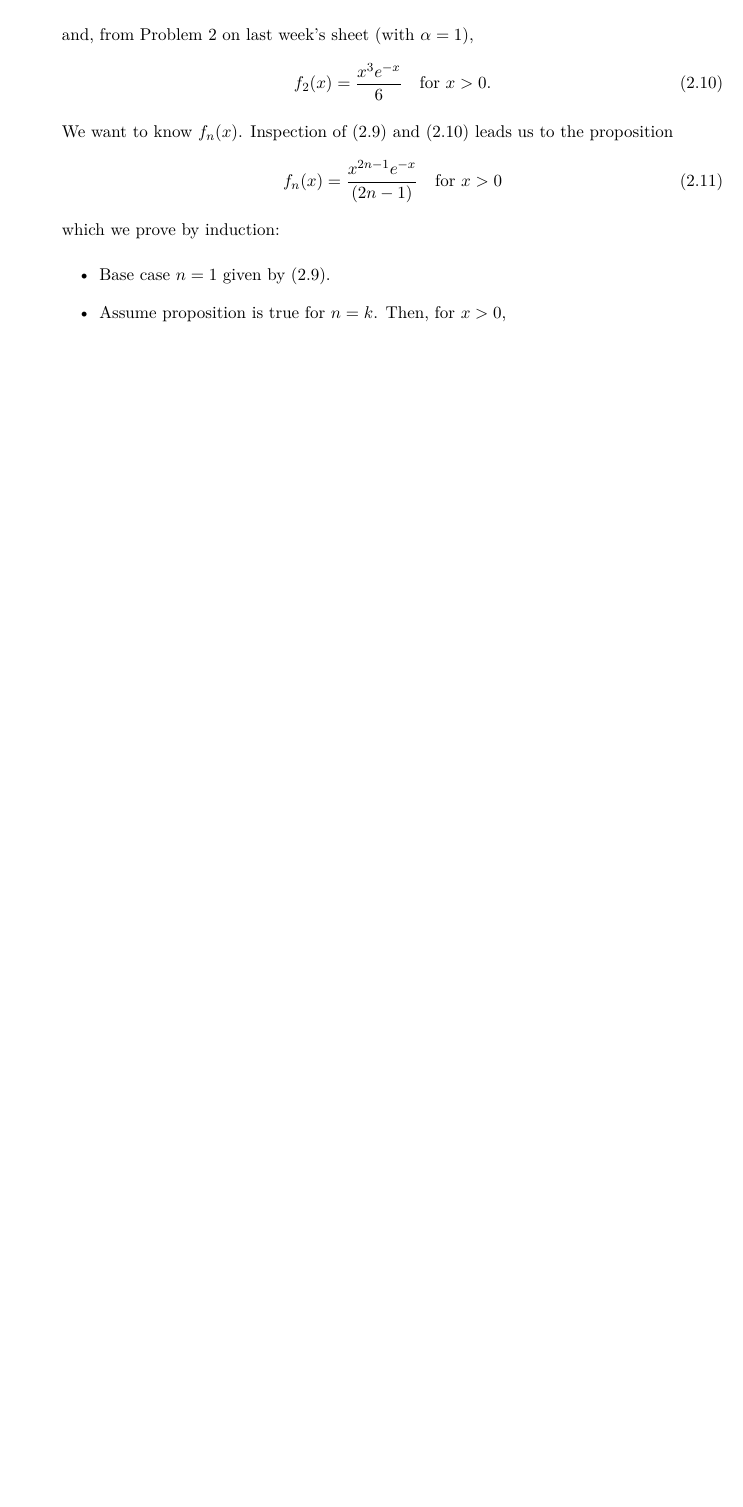
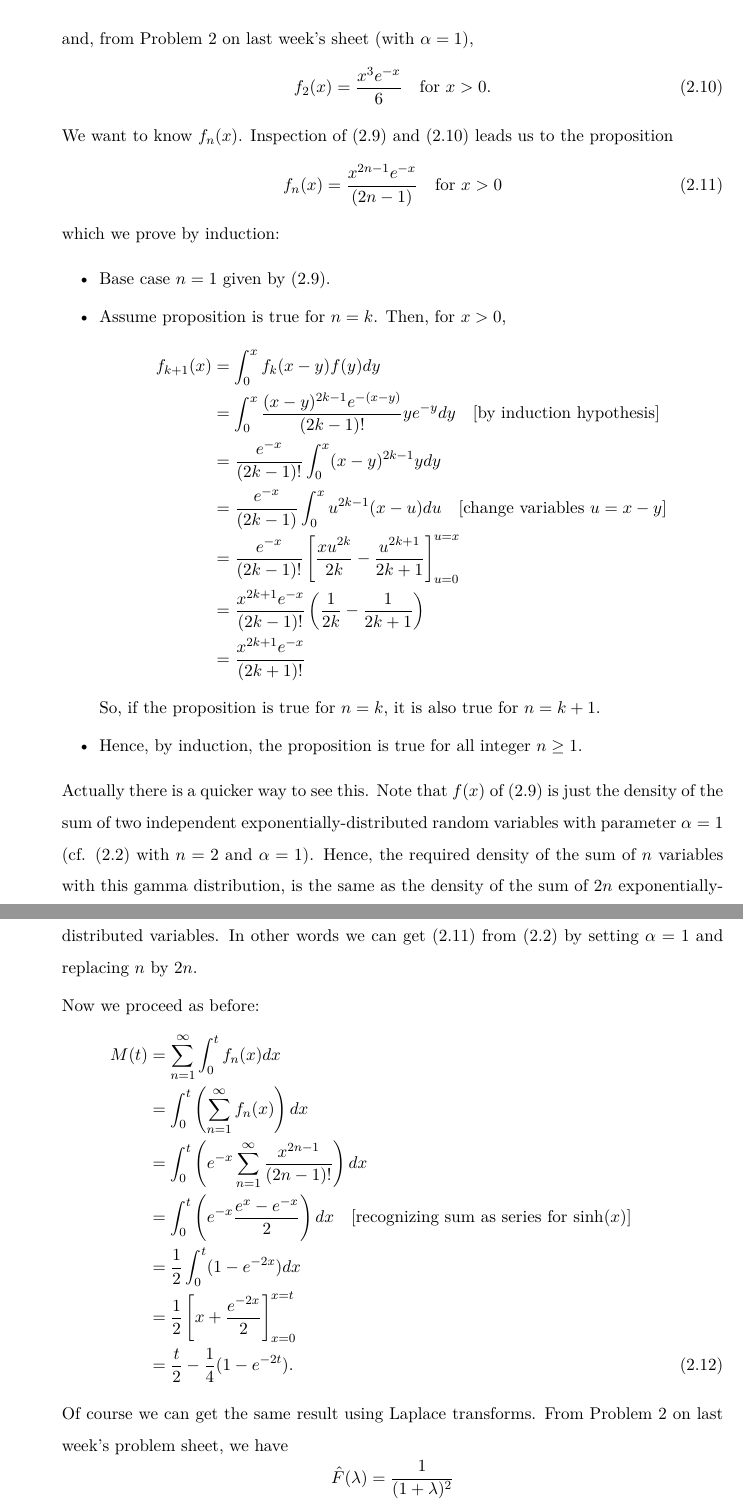
Before and after one commit to Aminul667/LatexMS, a LaTeX document (week2.tex): part of page 8 of 8 before the commit and two parts of pages 8 and 9 of 10 after it, the two joined at a grey line, cut so that both start at the same text, the shorter picture padded with empty space. Compiled offline with pdfLaTeX.

Commit message:
added week 2 complete

```diff
--- a/week2.tex
+++ b/week2.tex
@@ -246,5 +246,33 @@
     \begin{itemize}
       \item Base case $n = 1$ given by (2.9).
       \item Assume proposition is true for $n = k$. Then, for $x > 0$,
+      \begin{align*}
+        f_{k + 1}(x)
+        &= \int_0^xf_k(x - y)f(y)dy\\
+        &= \int_0^x\frac{(x - y)^{2k - 1}e^{-(x - y)}}{(2k - 1)!}ye^{-y}dy\quad \text{[by induction hypothesis]}\\
+        &= \frac{e^{-x}}{(2k - 1)!}\int_0^x(x - y)^{2k - 1}ydy\\
+        &= \frac{e^{-x}}{(2k - 1)}\int_0^xu^{2k - 1}(x - u)du\quad \text{[change variables $u = x - y$]}\\
+        &= \frac{e^{-x}}{(2k - 1)!}\left[\frac{xu^{2k}}{2k} - \frac{u^{2k + 1}}{2k + 1}\right]_{u = 0}^{u = x}\\
+        &= \frac{x^{2k + 1}e^{-x}}{(2k - 1)!}\left(\frac{1}{2k} - \frac{1}{2k + 1}\right)\\
+        &= \frac{x^{2k + 1}e^{-x}}{(2k + 1)!}
+      \end{align*}
+      So, if the proposition is true for $n = k$, it is also true for $n = k + 1$.
+      \item Hence, by induction, the proposition is true for all integer $n \geq 1$.
     \end{itemize}
-
+    Actually there is a quicker way to see this. Note that $f(x)$ of (2.9) is just the density of the sum of two independent exponentially-distributed random variables with parameter $\alpha = 1$ (cf. (2.2) with $n = 2$ and $\alpha = 1$). Hence, the required density of the sum of $n$ variables with this gamma distribution, is the same as the density of the sum of $2n$ exponentially-distributed variables. In other words we can get (2.11) from (2.2) by setting $\alpha = 1$ and replacing $n$ by $2n$.\par
+    Now we proceed as before:
+    \begin{equation}\tag{2.12}
+      \begin{aligned}[b]
+        M(t)
+        &= \sum_{n = 1}^\infty \int_0^tf_n(x)dx\\
+        &= \int_0^t \left(\sum_{n = 1}^\infty f_n(x)\right)dx\\
+        &= \int_0^t \left(e^{-x}\sum_{n = 1}^\infty \frac{x^{2n - 1}}{(2n - 1)!}\right)dx\\
+        &= \int_0^t\left(e^{-x}\frac{e^x - e^{-x}}{2}\right)dx\quad \text{[recognizing sum as series for $\sinh(x)$]}\\
+        &= \frac{1}{2}\int_0^t(1 - e^{-2x})dx\\
+        &= \frac{1}{2}\left[x + \frac{e^{-2x}}{2}\right]_{x = 0}^{x = t}\\
+        &= \frac{t}{2} - \frac{1}{4}(1 - e^{-2t}).
+      \end{aligned}
+    \end{equation}
+    Of course we can get the same result using Laplace transforms. From Problem 2 on last week's problem sheet, we have
+    $$
+    \hat{F}(\lambda) = \frac{1}{(1 + \lambda)^2}
```
Also changed, not shown: week2.tex (28 more changed lines), 5 other files.
